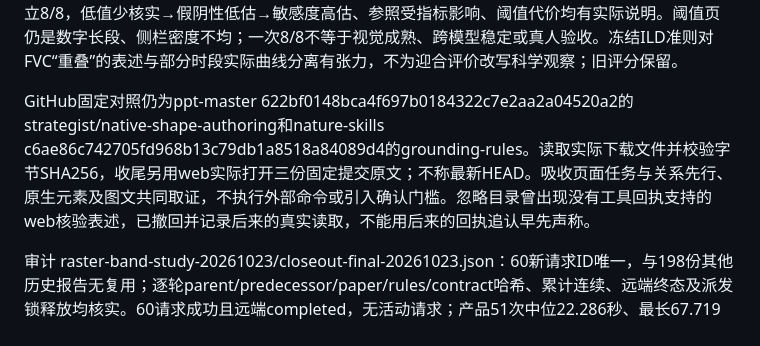
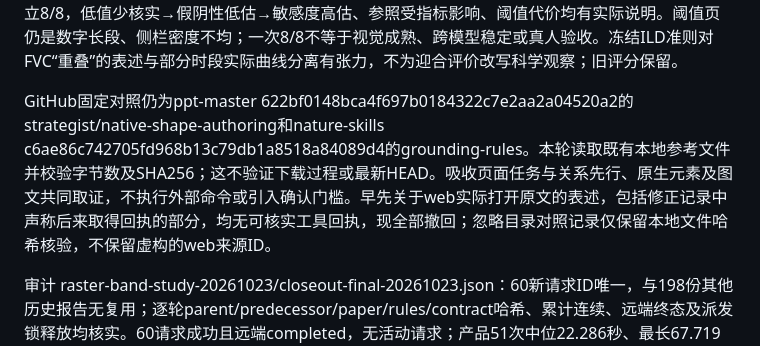
Before and after one commit to qiudaoyu0201/med-research-mentor, a Markdown page: docs/INTERNAL_DIAGNOSTICS.md, the part around the change. Drawn GitHub-style.

```diff
--- a/docs/INTERNAL_DIAGNOSTICS.md
+++ b/docs/INTERNAL_DIAGNOSTICS.md
@@ -336,7 +336,7 @@ PPT生成与修订采用 ppt-selection-images-v1，提供真实完整原图与
 
 PPT技能由1.4.24经1.4.25到1.4.26。新要求将来源支持的“什么人更易进入某组→这些特征如何关联结局→粗比较混合什么差异”连起来；说明调整信息、假设及有关结局边界。生存研究区分纳入时段、随访起点、事件和存活者删失；讲述提示优先补必要推理，缺材料仅说明阻止当前判断的具体缺口，不自动列全部未提供信息。v214同题同准则7/8，具体年龄/性别混杂机制、完整时间口径及重分级对照进入成品，但局限外推仍不足、最后一页提示仍长。v215换NT-proBNP旧题及冻结准则，严格/独立8/8，低值少核实→假阴性低估→敏感度高估、参照受指标影响、阈值代价均有实际说明。阈值页仍是数字长段、侧栏密度不均；一次8/8不等于视觉成熟、跨模型稳定或真人验收。冻结ILD准则对FVC“重叠”的表述与部分时段实际曲线分离有张力，不为迎合评价改写科学观察；旧评分保留。
 
-GitHub固定对照仍为ppt-master 622bf0148bca4f697b0184322c7e2aa2a04520a2的strategist/native-shape-authoring和nature-skills c6ae86c742705fd968b13c79db1a8518a84089d4的grounding-rules。读取实际下载文件并校验字节SHA256，收尾另用web实际打开三份固定提交原文；不称最新HEAD。吸收页面任务与关系先行、原生元素及图文共同取证，不执行外部命令或引入确认门槛。忽略目录曾出现没有工具回执支持的web核验表述，已撤回并记录后来的真实读取，不能用后来的回执追认早先声称。
+GitHub固定对照仍为ppt-master 622bf0148bca4f697b0184322c7e2aa2a04520a2的strategist/native-shape-authoring和nature-skills c6ae86c742705fd968b13c79db1a8518a84089d4的grounding-rules。本轮读取既有本地参考文件并校验字节数及SHA256；这不验证下载过程或最新HEAD。吸收页面任务与关系先行、原生元素及图文共同取证，不执行外部命令或引入确认门槛。早先关于web实际打开原文的表述，包括修正记录中声称后来取得回执的部分，均无可核实工具回执，现全部撤回；忽略目录对照记录仅保留本地文件哈希核验，不保留虚构的web来源ID。
 
 审计 raster-band-study-20261023/closeout-final-20261023.json：60新请求ID唯一，与198份其他历史报告无复用；逐轮parent/predecessor/paper/rules/contract哈希、累计连续、远端终态及派发锁释放均核实。60请求成功且远端completed，无活动请求；产品51次中位22.286秒、最长67.719秒，独立评价9次中位37.795秒、最长51.657秒。已知tokens 1,380,961，现金未知。6个engine变体，最终ebfcaa64a1b3e8b1b5a5f08a820e26754d1aaa59a26e5376021fb8a7506a12a8；技能快照另以rules哈希绑定，不因同engine就声称同技能。原七轮closeout单独保留，最终九轮汇总不叠加计数。
 
```
Also changed, not shown: docs/对话交接-2026-10-13.md (+1 -1 lines).
